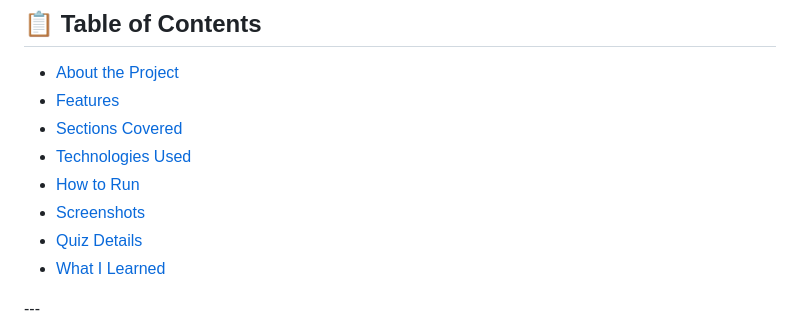
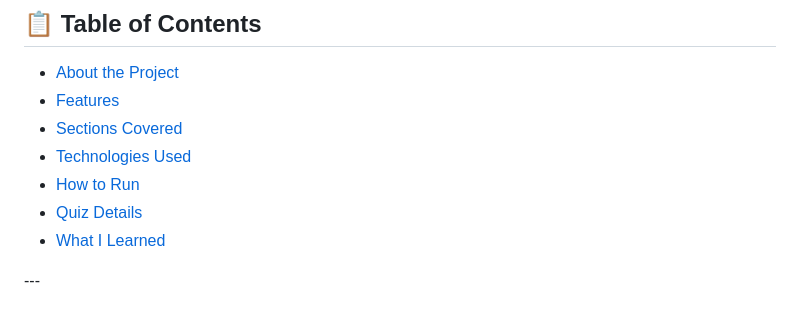
Before and after one commit to Balamurugan200526/CodeAlpha-Task-2, a Markdown page: README.md, the part around the change. Rendered like a GitHub page.

Commit message:
Remove 'Screenshots' section from README

```diff
--- a/README.md
+++ b/README.md
@@ -13,7 +13,6 @@ An interactive **Phishing Awareness Training Web Module** built using HTML, CSS,
 * [Sections Covered](#sections-covered)
 * [Technologies Used](#technologies-used)
 * [How to Run](#how-to-run)
-* [Screenshots](#screenshots)
 * [Quiz Details](#quiz-details)
 * [What I Learned](#what-i-learned)
 
```
